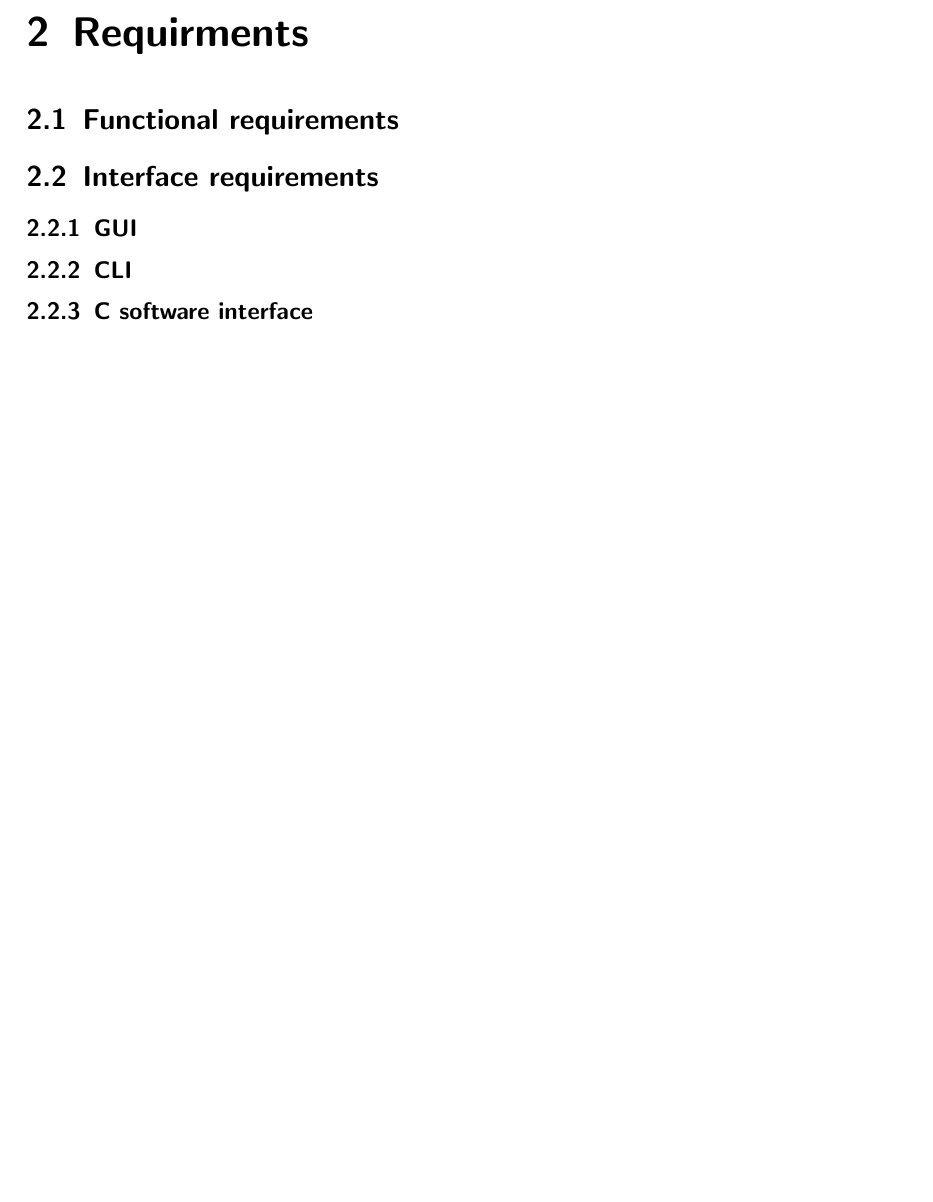
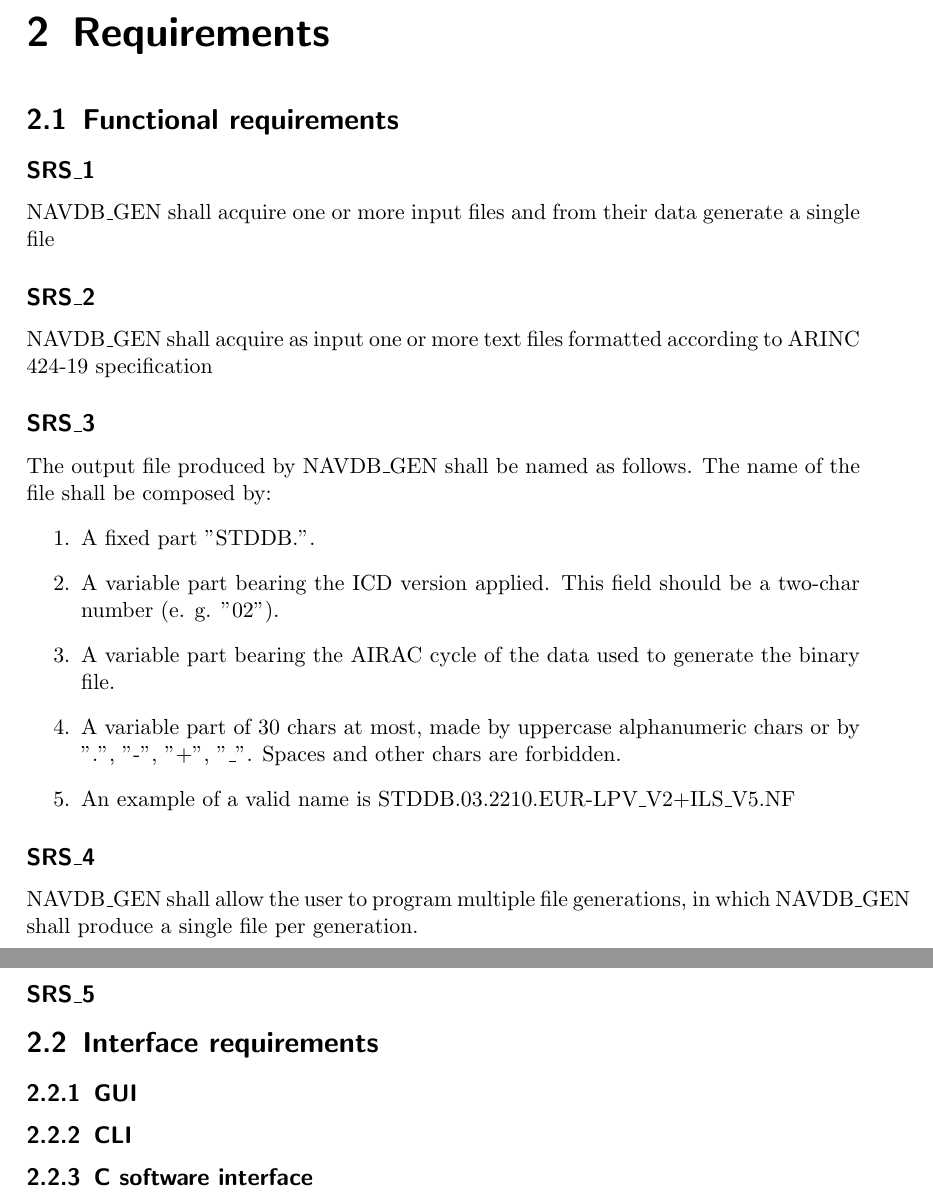
Before and after one commit to RossWorks/NAV-DB, a LaTeX document (Docs/SRS.tex): part of page 4 of 5 before the commit and two parts of pages 4 and 5 of 6 after it, the two joined at a grey line, cut at the place of the change, the shorter picture padded with empty space. Compiled offline with pdfLaTeX.

Commit message:
First requirements for NAVDB_GEN

```diff
--- a/Docs/SRS.tex
+++ b/Docs/SRS.tex
@@ -1,7 +1,7 @@
 \documentclass{scrreprt}
 \title{Software Requirements Specification for NAVDB GEN}
 \author{Marco Rossetti}
-\usepackage[bookmarks=true]{hyperref}
+\def\NAVDBGEN{NAVDB\_GEN}
 
 
 \begin{document}
@@ -9,11 +9,34 @@
 \tableofcontents
 \chapter{Introduction}
 \section{Purpose}
-The Navigation Database Generation Tool, hereby refered to as NAVDB\_GEN, is a tool aimed to
+The Navigation Database Generation Tool, from now on refered to as \NAVDBGEN, is a tool aimed to
 generate single binary files containing navigation reference points.
 The information contained in the binary file can be used to plan and execute routes.
-\chapter{Requirments}
+\chapter{Requirements}
 \section{Functional requirements}
+\setcounter{secnumdepth}{1}
+\subsection{SRS\_1}
+\label{SRS:1}
+\NAVDBGEN\ shall acquire one or more input files and from their data generate a single file
+\subsection{SRS\_2}
+\label{SRS:2}
+\NAVDBGEN\ shall acquire as input one or more text files formatted according to ARINC 424-19 specification
+\subsection{SRS\_3}
+\label{SRS:3}
+The output file produced by \NAVDBGEN\ shall be named as follows. The name of the file shall be composed by:
+\begin{enumerate}
+\item A fixed part "STDDB.".
+\item A variable part bearing the ICD version applied. This field should be a two-char number (e. g. "02").
+\item A variable part bearing the AIRAC cycle of the data used to generate the binary file.
+\item A variable part of 30 chars at most, made by uppercase alphanumeric chars or by ".", "-", "+", "\_". Spaces and other chars are forbidden.
+\item An example of a valid name is STDDB.03.2210.EUR-LPV\_V2+ILS\_V5.NF
+\end{enumerate}
+\subsection{SRS\_4}
+\label{SRS:4}
+\NAVDBGEN\ shall allow the user to program multiple file generations, in which \NAVDBGEN\ shall produce a single file per generation.
+\subsection{SRS\_5}
+\label{SRS:5}
+\setcounter{secnumdepth}{2}
 \section{Interface requirements}
 \subsection{GUI}
 \subsection{CLI}
```
